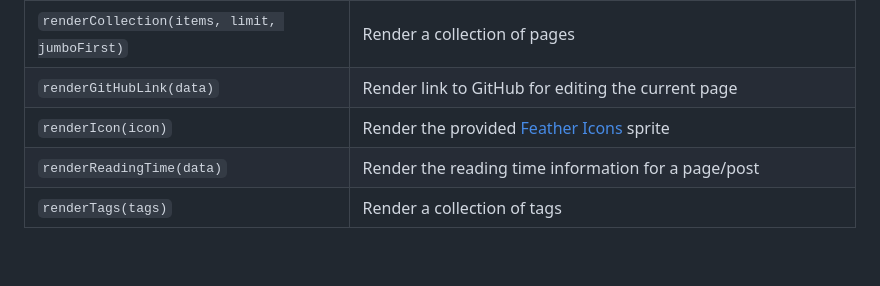
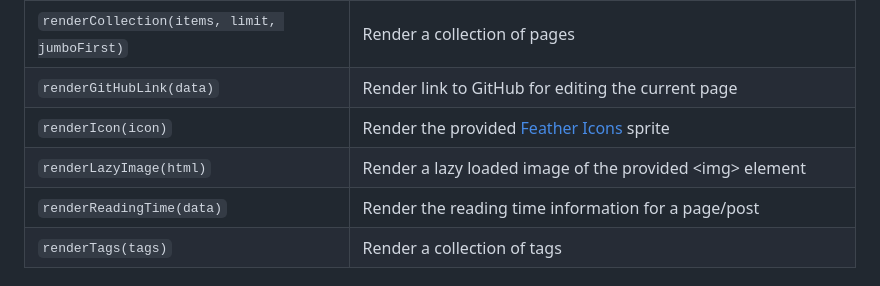
Before and after one commit to haliphax/haliphax-dot-dev, a Markdown page: README.md, the part around the change. Rendered like a GitHub page; blank space fills up the shorter version.

Commit message:
add renderLazyImage to readme

```diff
--- a/README.md
+++ b/README.md
@@ -78,6 +78,7 @@ List of string values used throughout the site and its templates
 | `renderCollection(items, limit, jumboFirst)` | Render a collection of pages |
 | `renderGitHubLink(data)` | Render link to GitHub for editing the current page |
 | `renderIcon(icon)` | Render the provided [Feather Icons] sprite |
+| `renderLazyImage(html)` | Render a lazy loaded image of the provided &lt;img&gt; element |
 | `renderReadingTime(data)` | Render the reading time information for a page/post |
 | `renderTags(tags)` | Render a collection of tags |
 
```
